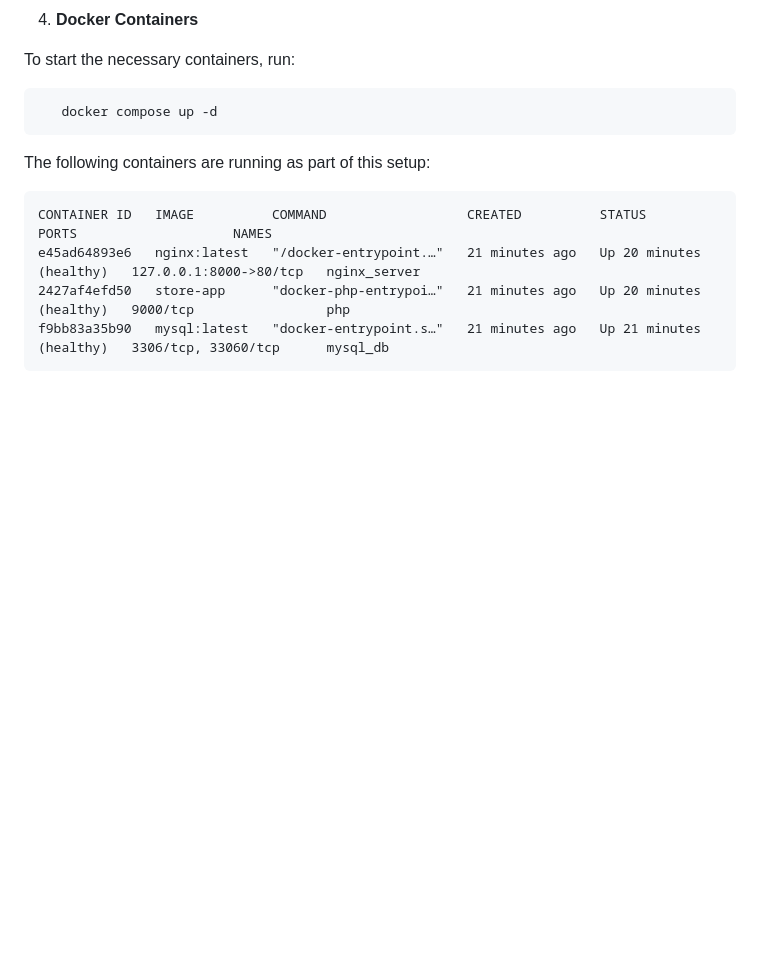
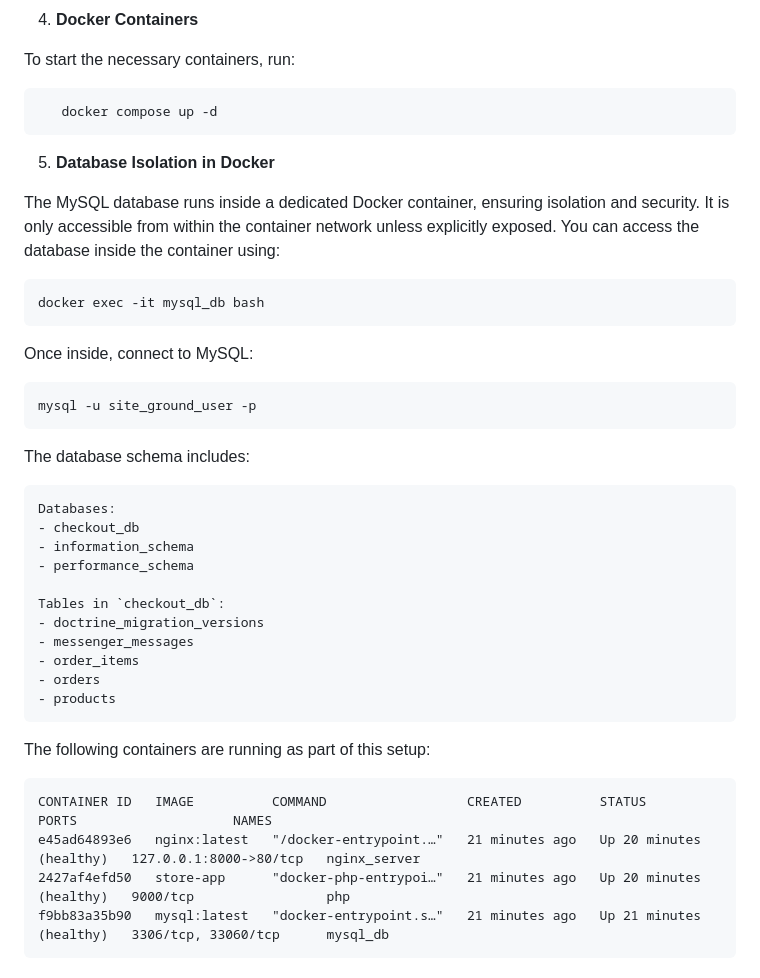
Before and after one commit to georgiangelov2000/store, a Markdown page: README.md, the part around the change. GitHub-like rendering; blank space fills up the shorter version.

Commit message:
add-db-isolation

````diff
--- a/README.md
+++ b/README.md
@@ -57,6 +57,35 @@ http {
 To start the necessary containers, run:
 ```sh
    docker compose up -d
+```
+5. **Database Isolation in Docker**
+
+The MySQL database runs inside a dedicated Docker container, ensuring isolation and security. It is only accessible from within the container network unless explicitly exposed. You can access the database inside the container using:
+
+```sh
+docker exec -it mysql_db bash
+```
+
+Once inside, connect to MySQL:
+
+```sh
+mysql -u site_ground_user -p
+```
+
+The database schema includes:
+
+```
+Databases:
+- checkout_db
+- information_schema
+- performance_schema
+
+Tables in `checkout_db`:
+- doctrine_migration_versions
+- messenger_messages
+- order_items
+- orders
+- products
 ```
 
 The following containers are running as part of this setup:
````
